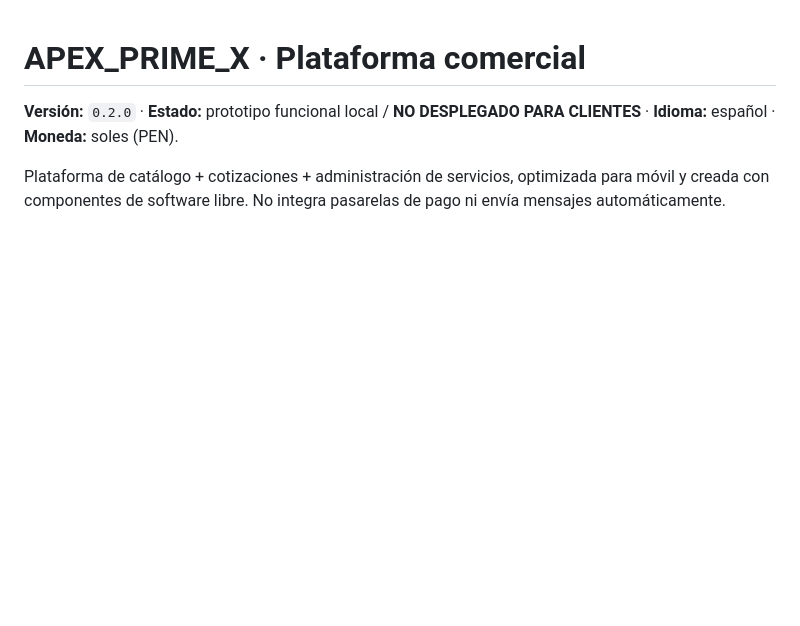
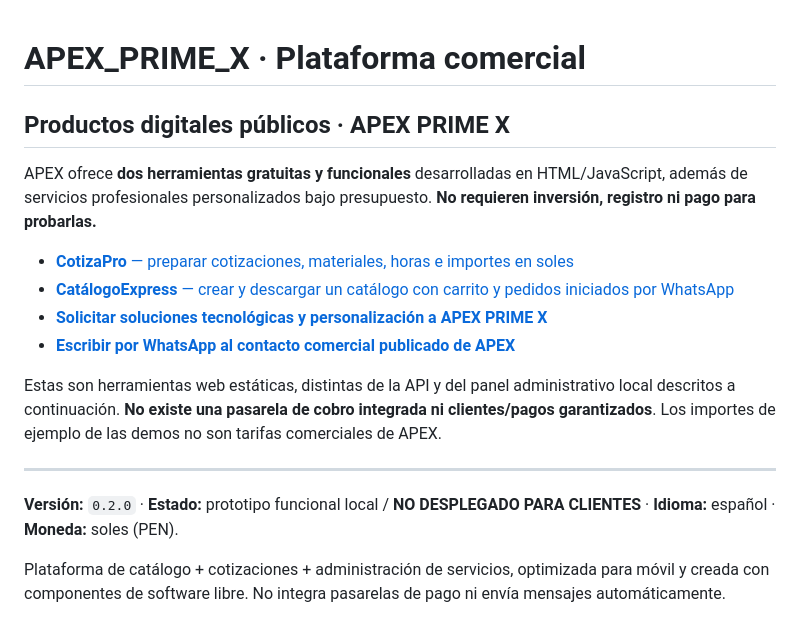
Before and after one commit to apxsolutionspe/Apex_Manager, a Markdown page: README.md, the part around the change. Rendered like a GitHub page; blank space fills up the shorter version.

Commit message:
docs(sales): give GitHub visitors direct access to two public products and APEX services

```diff
--- a/README.md
+++ b/README.md
@@ -1,4 +1,17 @@
 # APEX_PRIME_X · Plataforma comercial
+
+## Productos digitales públicos · APEX PRIME X
+
+APEX ofrece **dos herramientas gratuitas y funcionales** desarrolladas en HTML/JavaScript, además de servicios profesionales personalizados bajo presupuesto. **No requieren inversión, registro ni pago para probarlas.**
+
+- [**CotizaPro** — preparar cotizaciones, materiales, horas e importes en soles](https://apxsolutionspe.github.io/Apex_Manager/productos/cotizapro/)
+- [**CatálogoExpress** — crear y descargar un catálogo con carrito y pedidos iniciados por WhatsApp](https://apxsolutionspe.github.io/Apex_Manager/productos/catalogoexpress/)
+- [**Solicitar soluciones tecnológicas y personalización a APEX PRIME X**](https://apxsolutionspe.github.io/Apex_Manager/servicios.html)
+- [**Escribir por WhatsApp al contacto comercial publicado de APEX**](https://wa.me/51931797758?text=Hola%20APEX%20PRIME%20X%2C%20quisiera%20cotizar%20un%20proyecto%20digital.)
+
+Estas son herramientas web estáticas, distintas de la API y del panel administrativo local descritos a continuación. **No existe una pasarela de cobro integrada ni clientes/pagos garantizados**. Los importes de ejemplo de las demos no son tarifas comerciales de APEX.
+
+---
 
 **Versión:** `0.2.0` · **Estado:** prototipo funcional local / **NO DESPLEGADO PARA CLIENTES** · **Idioma:** español · **Moneda:** soles (PEN).
 
```
